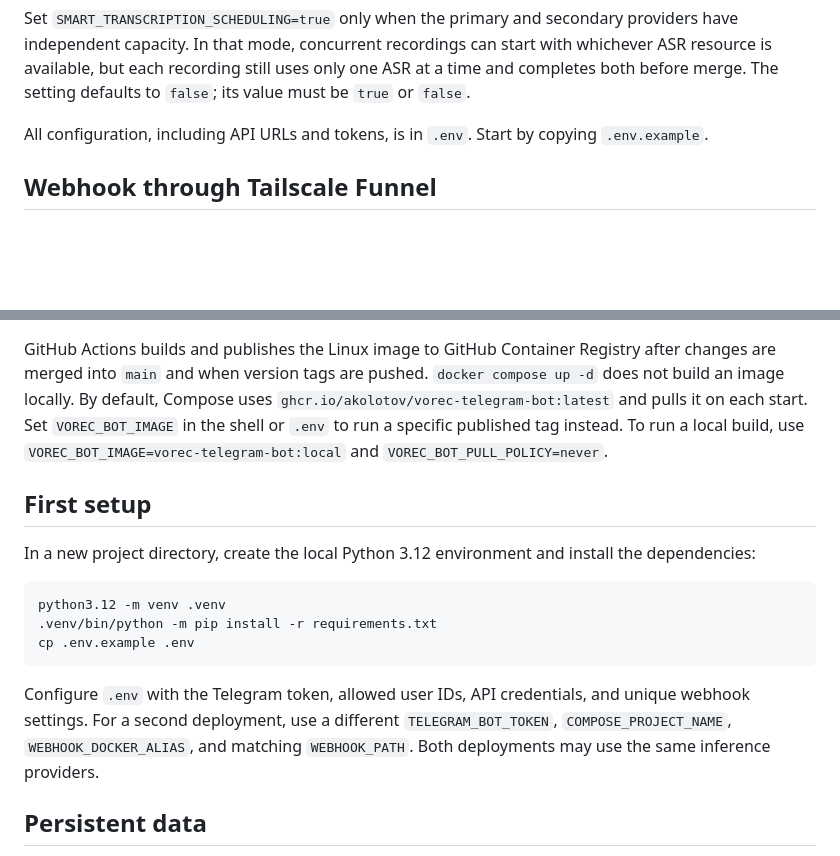
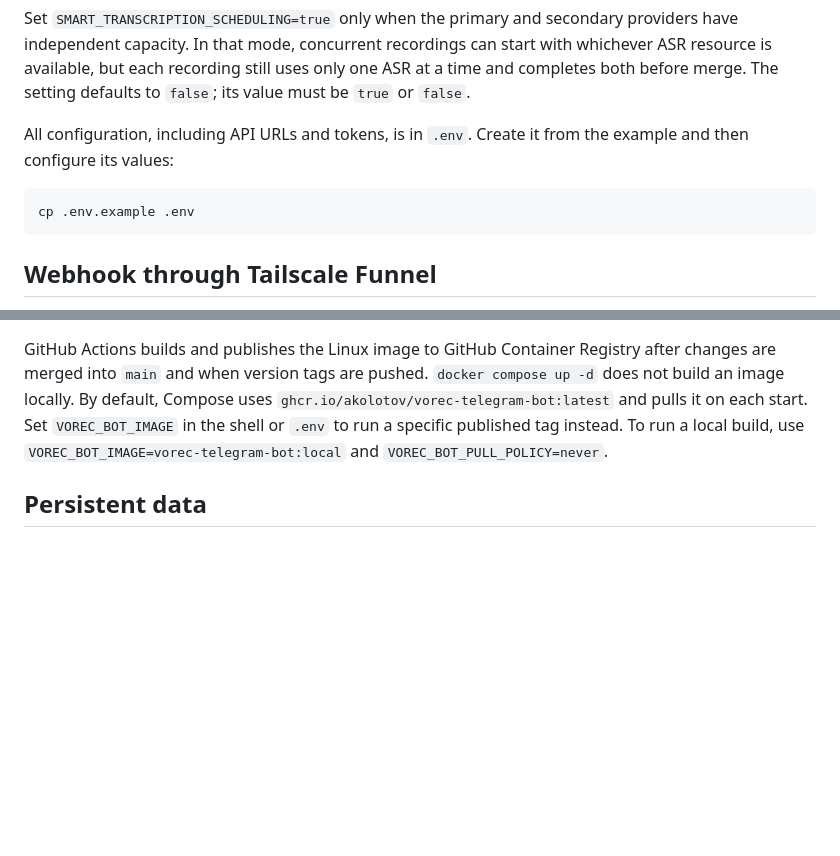
Before and after one commit to akolotov/vorec-telegram-bot, a Markdown page: README.md, 2 parts joined by grey strips. Drawn GitHub-style; blank space fills up the shorter version.

Commit message:
Simplify setup documentation

````diff
--- a/README.md
+++ b/README.md
@@ -50,7 +50,12 @@ independent capacity. In that mode, concurrent recordings can start with whichev
 is available, but each recording still uses only one ASR at a time and completes both before
 merge. The setting defaults to `false`; its value must be `true` or `false`.
 
-All configuration, including API URLs and tokens, is in `.env`. Start by copying `.env.example`.
+All configuration, including API URLs and tokens, is in `.env`. Create it from the example and
+then configure its values:
+
+```sh
+cp .env.example .env
+```
 
 ## Webhook through Tailscale Funnel
 
@@ -97,22 +102,6 @@ on each start. Set `VOREC_BOT_IMAGE` in the shell or `.env` to run a specific pu
 To run a local build, use `VOREC_BOT_IMAGE=vorec-telegram-bot:local` and
 `VOREC_BOT_PULL_POLICY=never`.
 
-## First setup
-
-In a new project directory, create the local Python 3.12 environment and install the
-dependencies:
-
-```sh
-python3.12 -m venv .venv
-.venv/bin/python -m pip install -r requirements.txt
-cp .env.example .env
-```
-
-Configure `.env` with the Telegram token, allowed user IDs, API credentials, and unique webhook
-settings. For a second deployment, use a different `TELEGRAM_BOT_TOKEN`,
-`COMPOSE_PROJECT_NAME`, `WEBHOOK_DOCKER_ALIAS`, and matching `WEBHOOK_PATH`. Both deployments
-may use the same inference providers.
-
 ## Persistent data
 
 Docker Compose bind-mounts `./data` from the directory containing `docker-compose.yml` to
````
